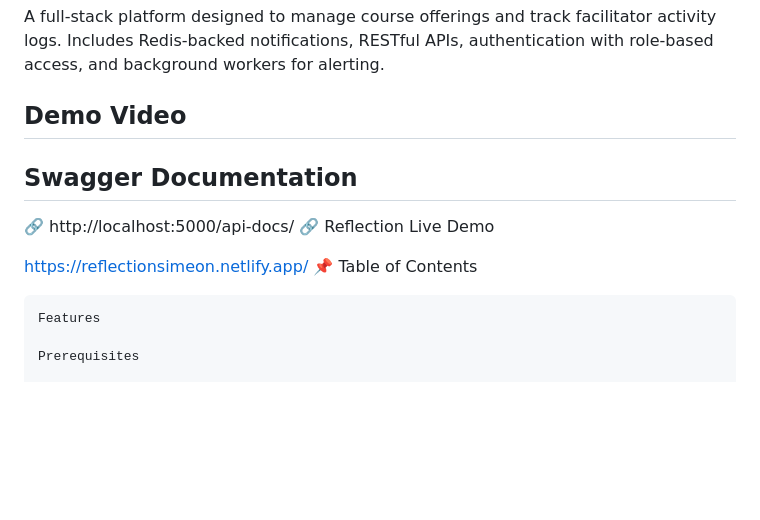
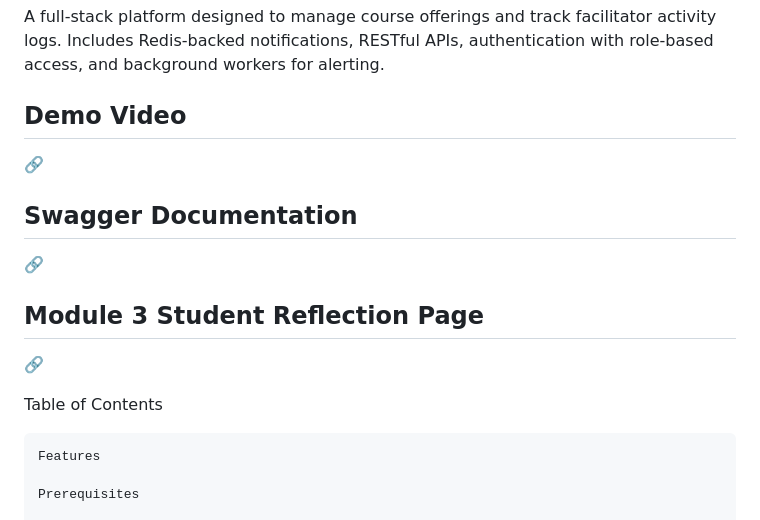
Before and after one commit to Lenineng/Summative-Project, a Markdown page: README.md, the part around the change. Rendered like a GitHub page; blank space fills up the shorter version.

```diff
--- a/README.md
+++ b/README.md
@@ -4,14 +4,13 @@ A full-stack platform designed to manage course offerings and track facilitator
 Includes Redis-backed notifications, RESTful APIs, authentication with role-based access, and background workers for alerting.
 
 ## Demo Video
-
+🔗
 ## Swagger Documentation
 🔗
-http://localhost:5000/api-docs/
-🔗 Reflection Live Demo
+## Module 3 Student Reflection Page
+🔗
 
-https://reflectionsimeon.netlify.app/
-📌 Table of Contents
+ Table of Contents
 
     Features
 
```
